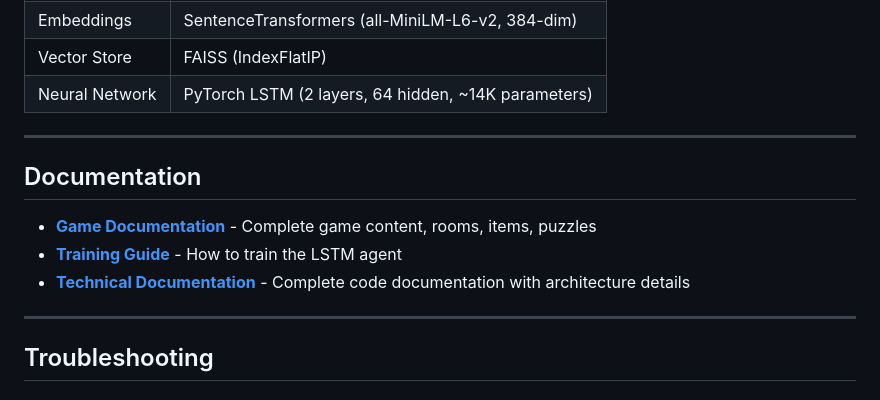
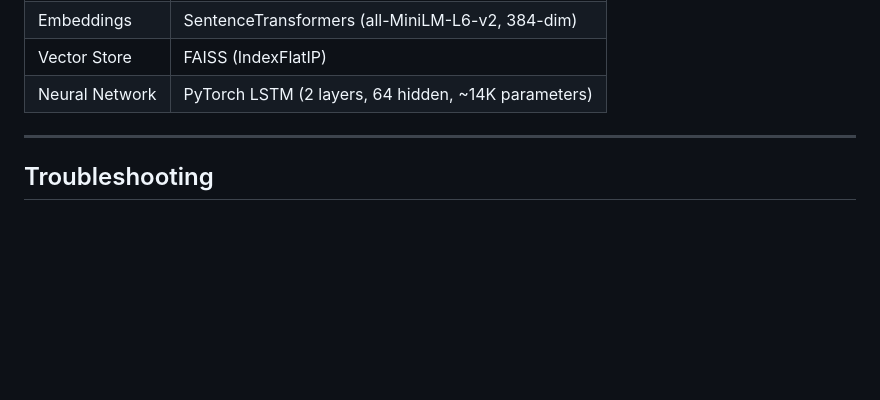
Before and after one commit to zeyad171/nlp-final-project, a Markdown page: README.md, the part around the change. Rendered like a GitHub page; blank space fills up the shorter version.

Commit message:
Update README.md
Removed documentation section from README.

```diff
--- a/README.md
+++ b/README.md
@@ -229,13 +229,7 @@ Reset agent's state buffer (call on new game).
 
 ---
 
-## Documentation
 
-- **[Game Documentation](docs/game_documentation.md)** - Complete game content, rooms, items, puzzles
-- **[Training Guide](docs/TRAINING_GUIDE.md)** - How to train the LSTM agent
-- **[Technical Documentation](docs/TECHNICAL_DOCUMENTATION.md)** - Complete code documentation with architecture details
-
----
 
 ## Troubleshooting
 
```
